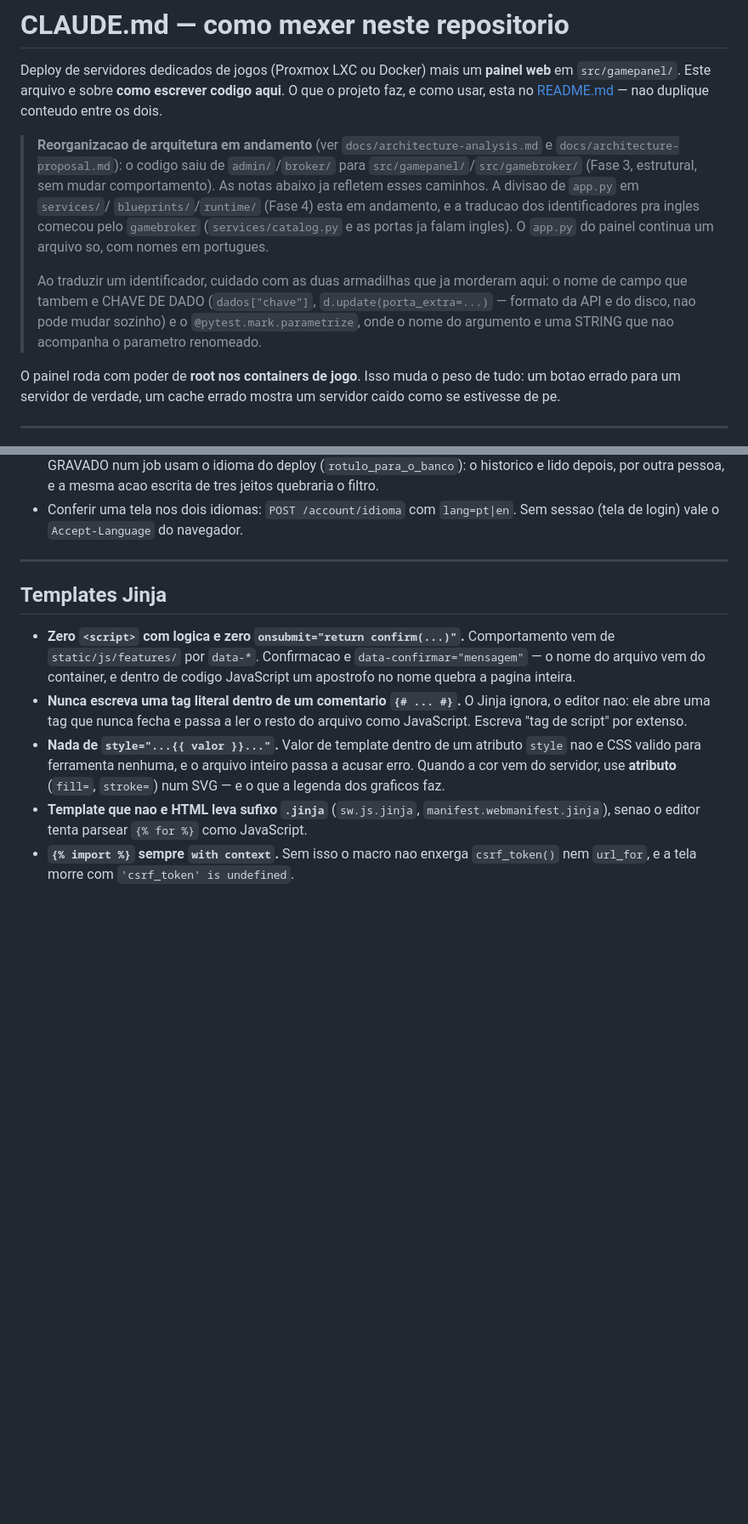
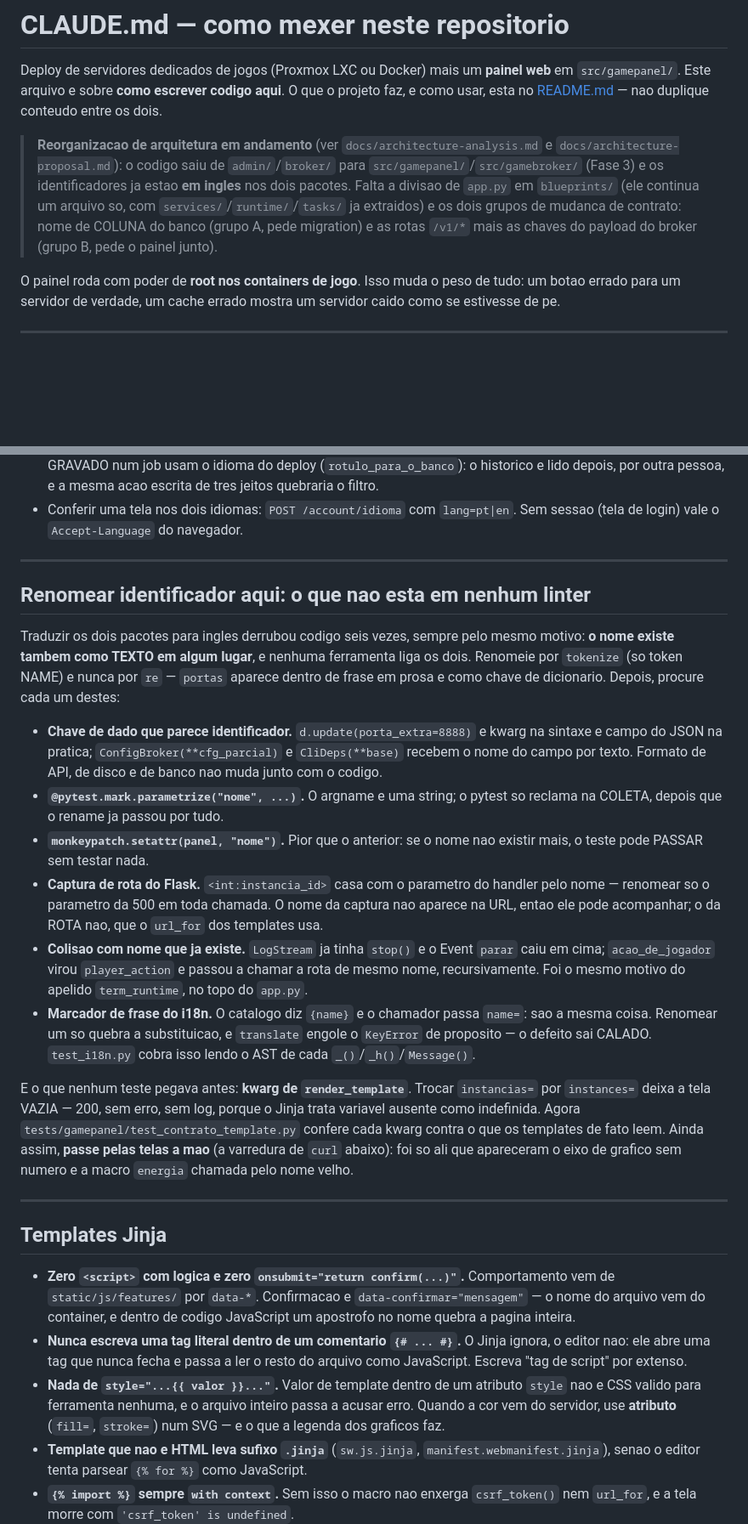
Before and after one commit to ocristopfer/game-server-deploy, a Markdown page: CLAUDE.md, 2 parts joined by grey strips. Shown at 85% size. GitHub-like rendering; blank space fills up the shorter version.

Commit message:
docs: o que a traducao dos identificadores ensinou, onde quem for renomear vai ler
A secao "Renomear identificador aqui" junta as SEIS maneiras de quebrar codigo
que este trabalho encontrou, todas com a mesma raiz: o nome existe tambem como
TEXTO em algum lugar, e nenhuma ferramenta liga as duas pontas. Chave de dado
que parece kwarg, argname de `parametrize`, alvo de `monkeypatch` por string
(esse pode fazer o teste PASSAR sem testar nada), captura de rota do Flask,
colisao com nome que ja existe, e marcador de frase do i18n.

Ela mora depois da secao de Python, que e onde quem esta prestes a renomear uma
funcao ja esta lendo — e nao na introducao, onde eu a tinha posto primeiro.

O aviso do topo agora diz o estado de verdade: identificadores em ingles nos
dois pacotes, falta a divisao em `blueprints/` e os dois grupos de contrato
(coluna de banco e API do broker). E a contagem de testes saiu de 436+415 para
843+895.

Co-Authored-By: Claude Opus 5 (1M context) <noreply@anthropic.com>

```diff
--- a/CLAUDE.md
+++ b/CLAUDE.md
@@ -6,16 +6,11 @@ faz, e como usar, esta no [README.md](README.md) — nao duplique conteudo entre
 
 > **Reorganizacao de arquitetura em andamento** (ver `docs/architecture-analysis.md` e
 > `docs/architecture-proposal.md`): o codigo saiu de `admin/`/`broker/` para
-> `src/gamepanel/`/`src/gamebroker/` (Fase 3, estrutural, sem mudar comportamento). As
-> notas abaixo ja refletem esses caminhos. A divisao de `app.py` em `services/`/
-> `blueprints/`/`runtime/` (Fase 4) esta em andamento, e a traducao dos identificadores
-> pra ingles comecou pelo `gamebroker` (`services/catalog.py` e as portas ja falam
-> ingles). O `app.py` do painel continua um arquivo so, com nomes em portugues.
->
-> Ao traduzir um identificador, cuidado com as duas armadilhas que ja morderam aqui: o
-> nome de campo que tambem e CHAVE DE DADO (`dados["chave"]`, `d.update(porta_extra=...)`
-> — formato da API e do disco, nao pode mudar sozinho) e o `@pytest.mark.parametrize`,
-> onde o nome do argumento e uma STRING que nao acompanha o parametro renomeado.
+> `src/gamepanel/`/`src/gamebroker/` (Fase 3) e os identificadores ja estao **em ingles**
+> nos dois pacotes. Falta a divisao de `app.py` em `blueprints/` (ele continua um arquivo
+> so, com `services/`/`runtime/`/`tasks/` ja extraidos) e os dois grupos de mudanca de
+> contrato: nome de COLUNA do banco (grupo A, pede migration) e as rotas `/v1/*` mais as
+> chaves do payload do broker (grupo B, pede o painel junto).
 
 O painel roda com poder de **root nos containers de jogo**. Isso muda o peso de tudo:
 um botao errado para um servidor de verdade, um cache errado mostra um servidor caido
@@ -349,6 +345,41 @@ chave que ninguem cadastrou aparece na tela como `nav.servers` em vez de sumir c
   depois, por outra pessoa, e a mesma acao escrita de tres jeitos quebraria o filtro.
 - Conferir uma tela nos dois idiomas: `POST /account/idioma` com `lang=pt|en`. Sem
   sessao (tela de login) vale o `Accept-Language` do navegador.
+
+---
+
+## Renomear identificador aqui: o que nao esta em nenhum linter
+
+Traduzir os dois pacotes para ingles derrubou codigo seis vezes, sempre pelo mesmo
+motivo: **o nome existe tambem como TEXTO em algum lugar**, e nenhuma ferramenta liga
+os dois. Renomeie por `tokenize` (so token NAME) e nunca por `re` — `portas` aparece
+dentro de frase em prosa e como chave de dicionario. Depois, procure cada um destes:
+
+- **Chave de dado que parece identificador.** `d.update(porta_extra=8888)` e kwarg na
+  sintaxe e campo do JSON na pratica; `ConfigBroker(**cfg_parcial)` e `CliDeps(**base)`
+  recebem o nome do campo por texto. Formato de API, de disco e de banco nao muda junto
+  com o codigo.
+- **`@pytest.mark.parametrize("nome", ...)`.** O argname e uma string; o pytest so
+  reclama na COLETA, depois que o rename ja passou por tudo.
+- **`monkeypatch.setattr(panel, "nome")`.** Pior que o anterior: se o nome nao existir
+  mais, o teste pode PASSAR sem testar nada.
+- **Captura de rota do Flask.** `<int:instancia_id>` casa com o parametro do handler pelo
+  nome — renomear so o parametro da 500 em toda chamada. O nome da captura nao aparece
+  na URL, entao ele pode acompanhar; o da ROTA nao, que o `url_for` dos templates usa.
+- **Colisao com nome que ja existe.** `LogStream` ja tinha `stop()` e o Event `parar`
+  caiu em cima; `acao_de_jogador` virou `player_action` e passou a chamar a rota de mesmo
+  nome, recursivamente. Foi o mesmo motivo do apelido `term_runtime`, no topo do `app.py`.
+- **Marcador de frase do i18n.** O catalogo diz `{name}` e o chamador passa `name=`: sao
+  a mesma coisa. Renomear um so quebra a substituicao, e `translate` engole o `KeyError`
+  de proposito — o defeito sai CALADO. `test_i18n.py` cobra isso lendo o AST de cada
+  `_()`/`_h()`/`Message()`.
+
+E o que nenhum teste pegava antes: **kwarg de `render_template`**. Trocar
+`instancias=` por `instances=` deixa a tela VAZIA — 200, sem erro, sem log, porque o
+Jinja trata variavel ausente como indefinida. Agora `tests/gamepanel/test_contrato_template.py`
+confere cada kwarg contra o que os templates de fato leem. Ainda assim, **passe pelas
+telas a mao** (a varredura de `curl` abaixo): foi so ali que apareceram o eixo de
+grafico sem numero e a macro `energia` chamada pelo nome velho.
 
 ---
 
```
Also changed, not shown: other parts of CLAUDE.md (+3 -2 lines).
